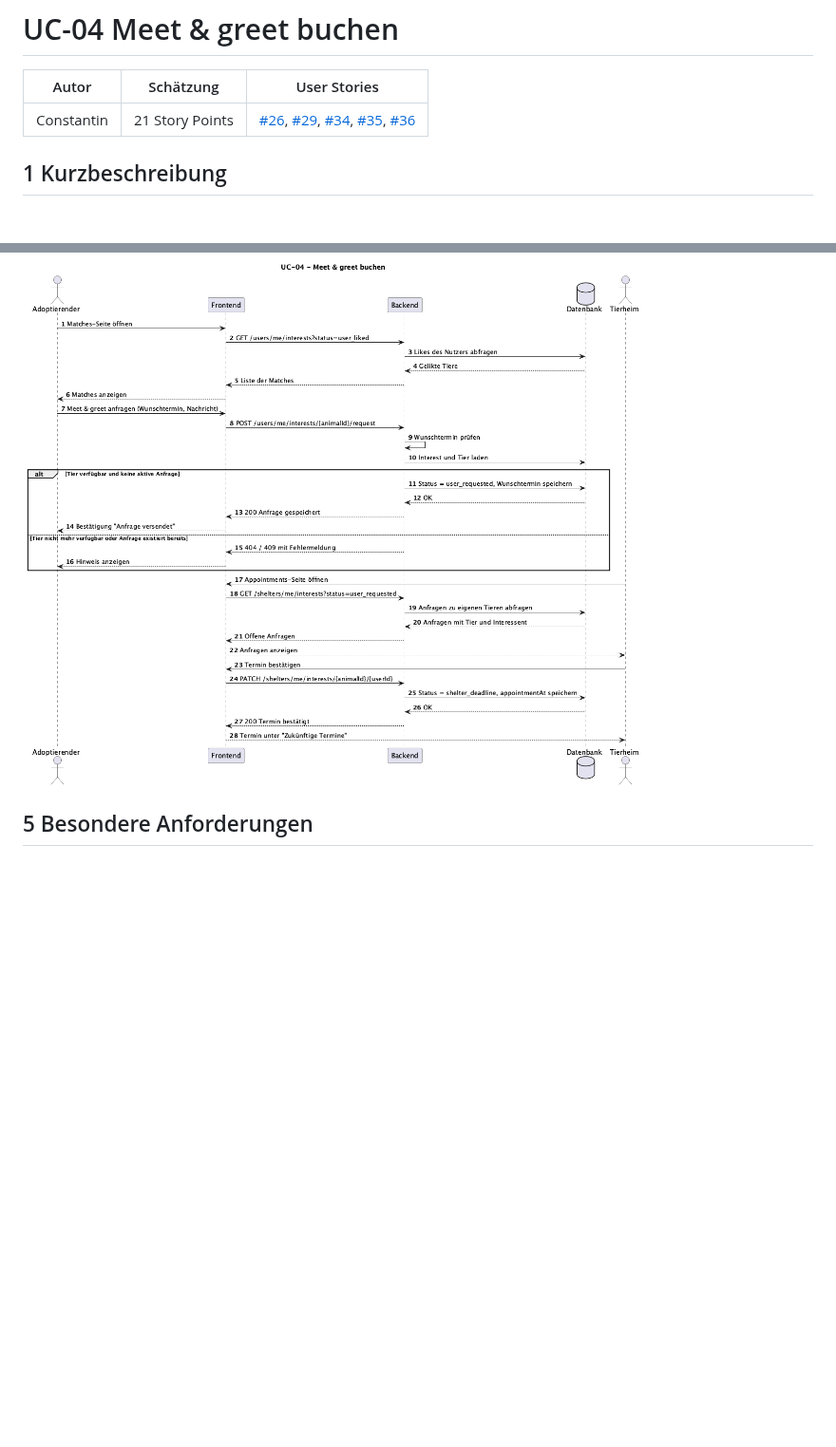
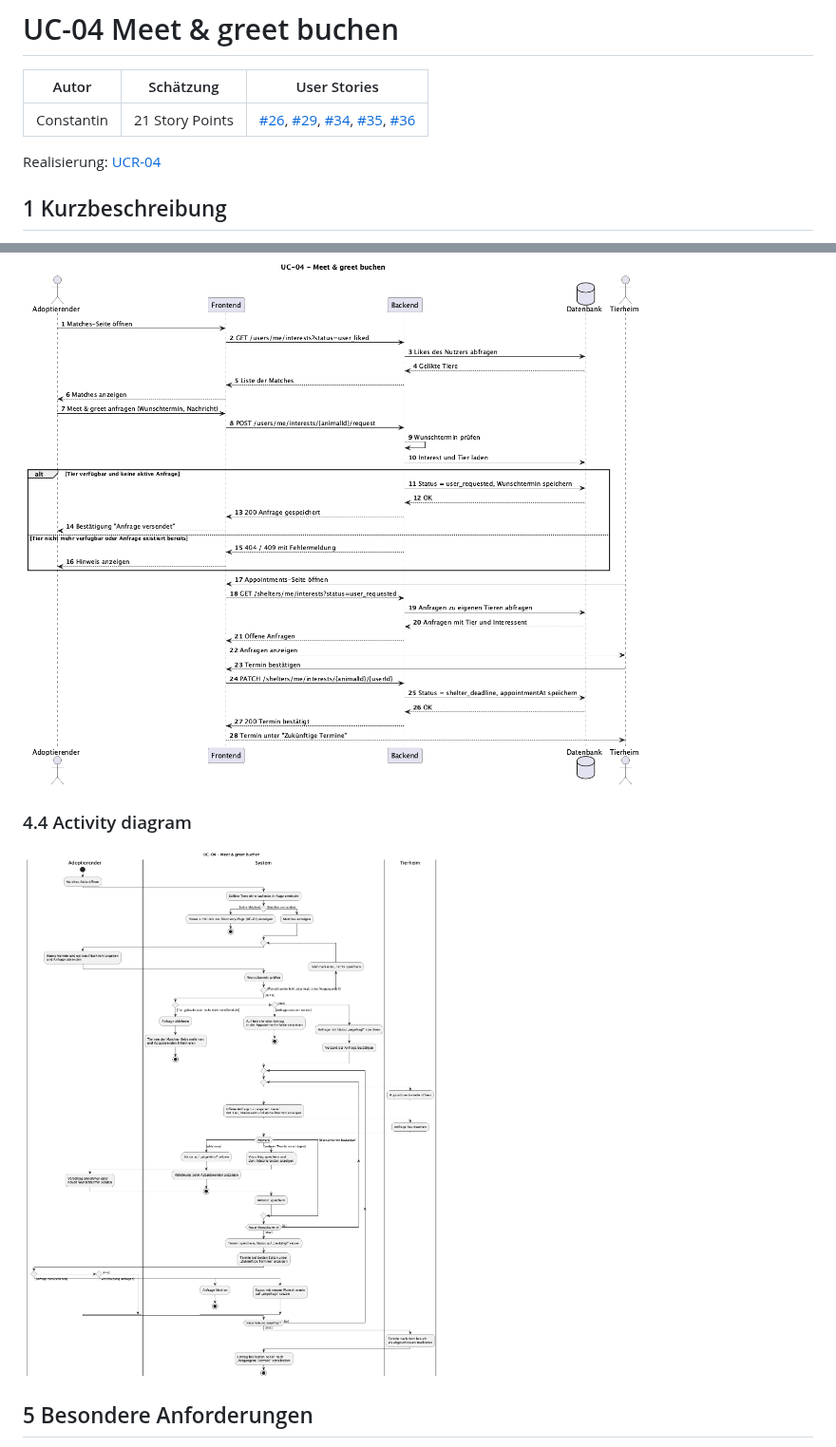
Before and after one commit to ImConsti/CoupleGOATS, a Markdown page: docs/use_cases/UC-04_meet_and_greet.md, 2 parts joined by grey strips. Shown at 95% size. GitHub-like rendering; pictures changed too: docs/diagrams/UC-04_activity.png (added); blank space fills up the shorter version.

Commit message:
Add activity diagram, UCR and sequence diagram for UC-04

```diff
--- a/docs/use_cases/UC-04_meet_and_greet.md
+++ b/docs/use_cases/UC-04_meet_and_greet.md
@@ -3,6 +3,8 @@
 | Autor | Schätzung | User Stories |
 | ------ | -------- | ------------ |
 | Constantin | 21 Story Points | [#26](https://github.com/ImConsti/CoupleGOATS/issues/26), [#29](https://github.com/ImConsti/CoupleGOATS/issues/29), [#34](https://github.com/ImConsti/CoupleGOATS/issues/34), [#35](https://github.com/ImConsti/CoupleGOATS/issues/35), [#36](https://github.com/ImConsti/CoupleGOATS/issues/36) |
+
+Realisierung: [UCR-04](../use_case_realizations/UCR-04_meet_and_greet.md)
 
 ## 1 Kurzbeschreibung
 
@@ -54,6 +56,10 @@ Hat ein Adoptierender ein Tier geliked, erscheint es auf seiner Matches-Seite. V
 
 ![Sequenzdiagramm UC-04](../diagrams/UC-04_sequence.png)
 
+### 4.4 Activity diagram
+
+![Activity diagram UC-04](../diagrams/UC-04_activity.png)
+
 ## 5 Besondere Anforderungen
 
 - **NFR-UC04-01 – Zugriffskontrolle:** Ein Tierheim darf nur Anfragen zu eigenen Tieren sehen und beantworten. Ein Adoptierender sieht nur seine eigenen Anfragen. Fremde Zugriffe beantwortet das Backend mit `403`.
```
Also changed, not shown: docs/use_case_realizations/UCR-04_meet_and_greet.md (added, +76 -0 lines), docs/diagrams/UCR-04_sequence.png (added), 2 other files.
